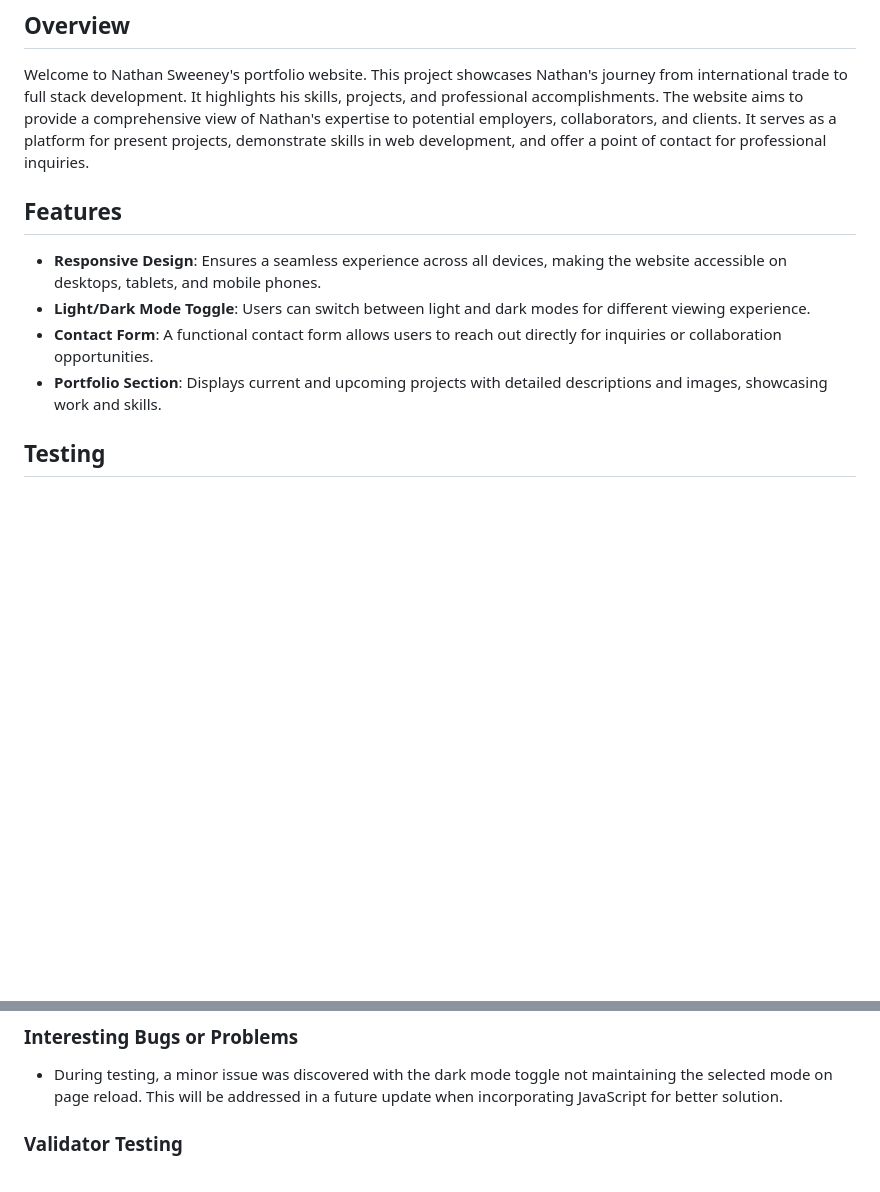
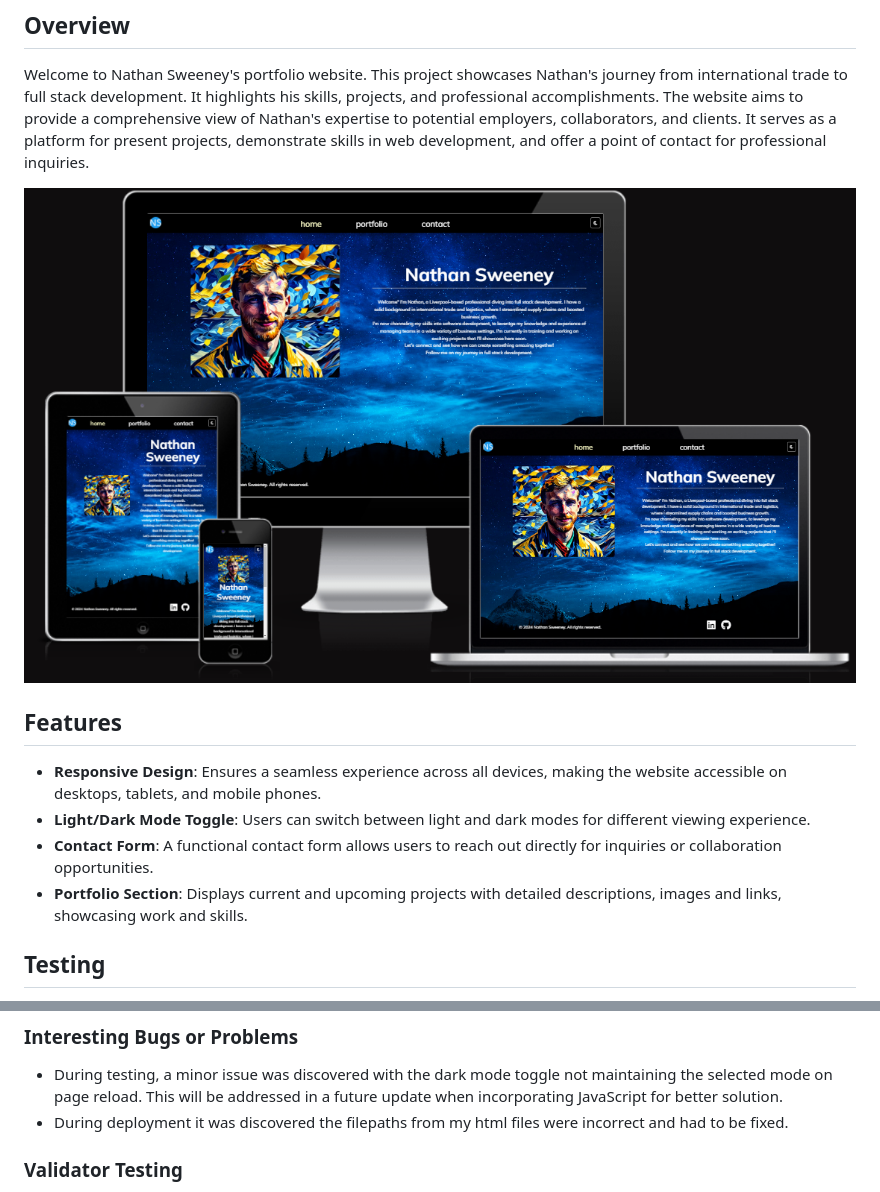
Before and after one commit to N3wee/project-portfolio-website, a Markdown page: README.md, 2 parts joined by grey strips. GitHub-like rendering; pictures changed too: assets/images/responsive-test-image.png (added); blank space fills up the shorter version.

```diff
--- a/README.md
+++ b/README.md
@@ -5,12 +5,14 @@
 
 Welcome to Nathan Sweeney's portfolio website. This project showcases Nathan's journey from international trade to full stack development. It highlights his skills, projects, and professional accomplishments. The website aims to provide a comprehensive view of Nathan's expertise to potential employers, collaborators, and clients. It serves as a platform for present projects, demonstrate skills in web development, and offer a point of contact for professional inquiries.
 
+![Responsive Test](assets/images/responsive-test-image.png)
+
 ## Features
 
 - **Responsive Design**: Ensures a seamless experience across all devices, making the website accessible on desktops, tablets, and mobile phones.
 - **Light/Dark Mode Toggle**: Users can switch between light and dark modes for different viewing experience.
 - **Contact Form**: A functional contact form allows users to reach out directly for inquiries or collaboration opportunities.
-- **Portfolio Section**: Displays current and upcoming projects with detailed descriptions and images, showcasing work and skills.
+- **Portfolio Section**: Displays current and upcoming projects with detailed descriptions, images and links, showcasing work and skills.
 
 ## Testing
 
@@ -23,6 +25,7 @@ The website has been thoroughly tested to ensure that all features work as inten
 ### Interesting Bugs or Problems
 
 - During testing, a minor issue was discovered with the dark mode toggle not maintaining the selected mode on page reload. This will be addressed in a future update when incorporating JavaScript for better solution.
+- During deployment it was discovered the filepaths from my html files were incorrect and had to be fixed.
 
 ### Validator Testing
 
```
